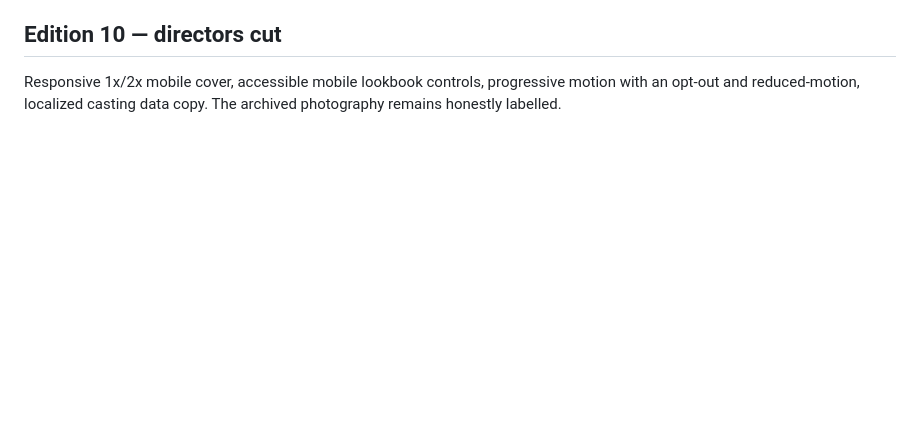
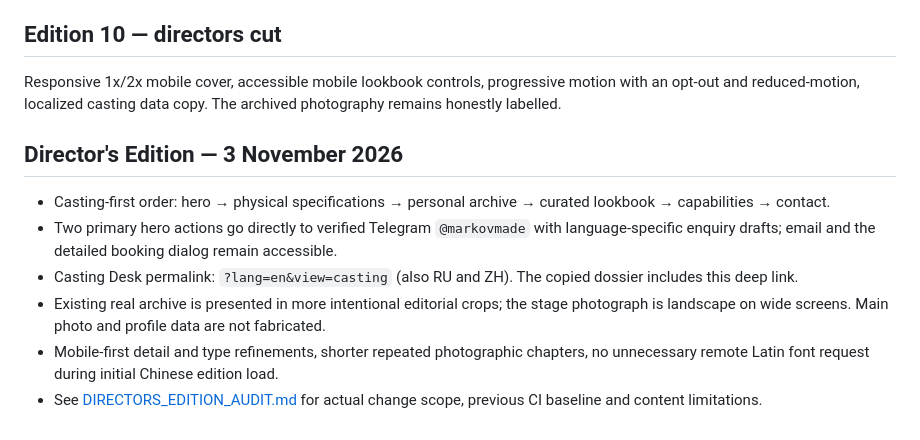
Before and after one commit to castefeudal/model, a Markdown page: README.md, the part around the change. Rendered like a GitHub page; blank space fills up the shorter version.

Commit message:
Document completed director's edition improvements

```diff
--- a/README.md
+++ b/README.md
@@ -212,3 +212,12 @@ Production design is judged against actual desktop/mobile screenshots, a working
 
 ## Edition 10 — directors cut
 Responsive 1x/2x mobile cover, accessible mobile lookbook controls, progressive motion with an opt-out and reduced-motion, localized casting data copy. The archived photography remains honestly labelled.
+
+## Director's Edition — 3 November 2026
+
+- Casting-first order: hero → physical specifications → personal archive → curated lookbook → capabilities → contact.
+- Two primary hero actions go directly to verified Telegram `@markovmade` with language-specific enquiry drafts; email and the detailed booking dialog remain accessible.
+- Casting Desk permalink: `?lang=en&view=casting` (also RU and ZH). The copied dossier includes this deep link.
+- Existing real archive is presented in more intentional editorial crops; the stage photograph is landscape on wide screens. Main photo and profile data are not fabricated.
+- Mobile-first detail and type refinements, shorter repeated photographic chapters, no unnecessary remote Latin font request during initial Chinese edition load.
+- See [DIRECTORS_EDITION_AUDIT.md](DIRECTORS_EDITION_AUDIT.md) for actual change scope, previous CI baseline and content limitations.
```
